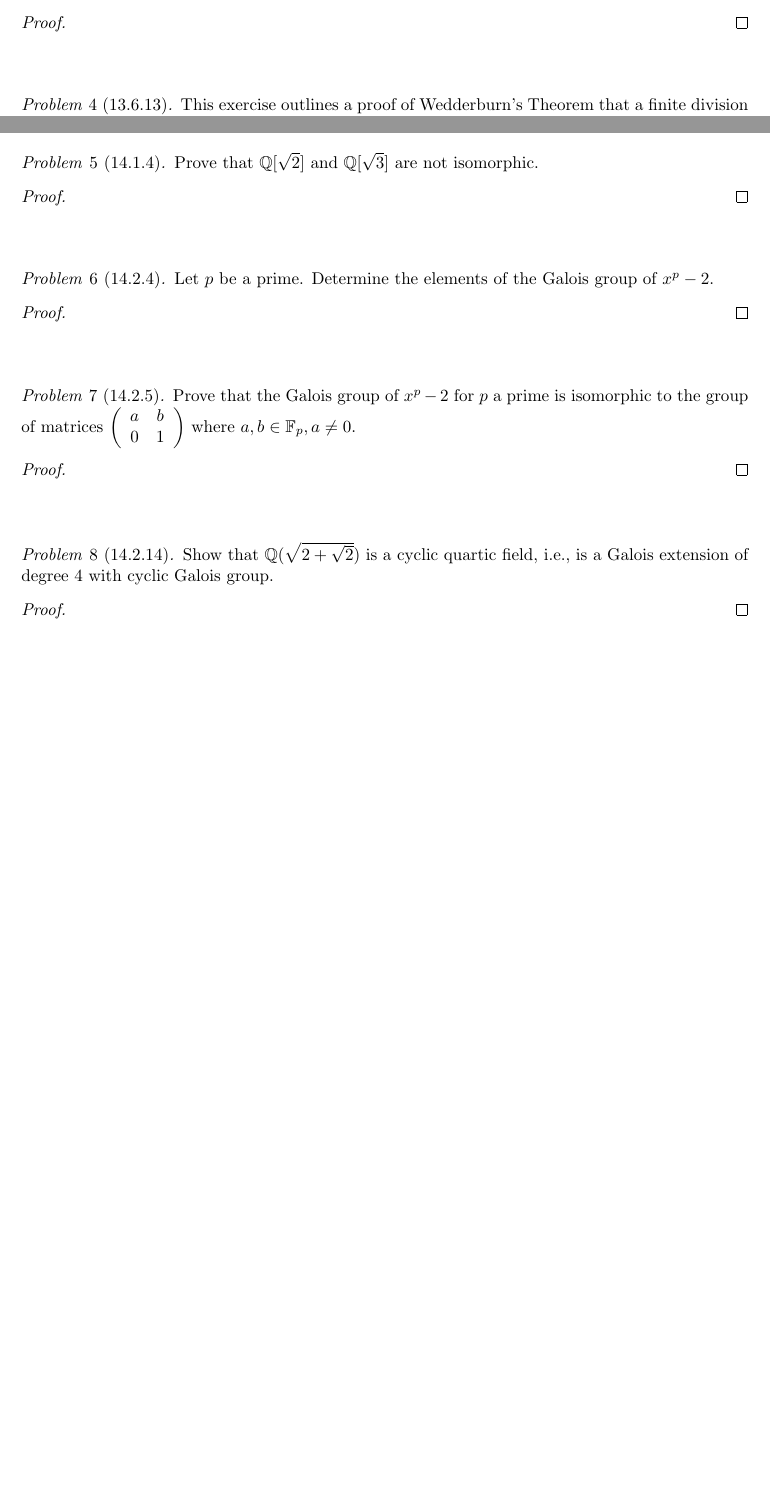
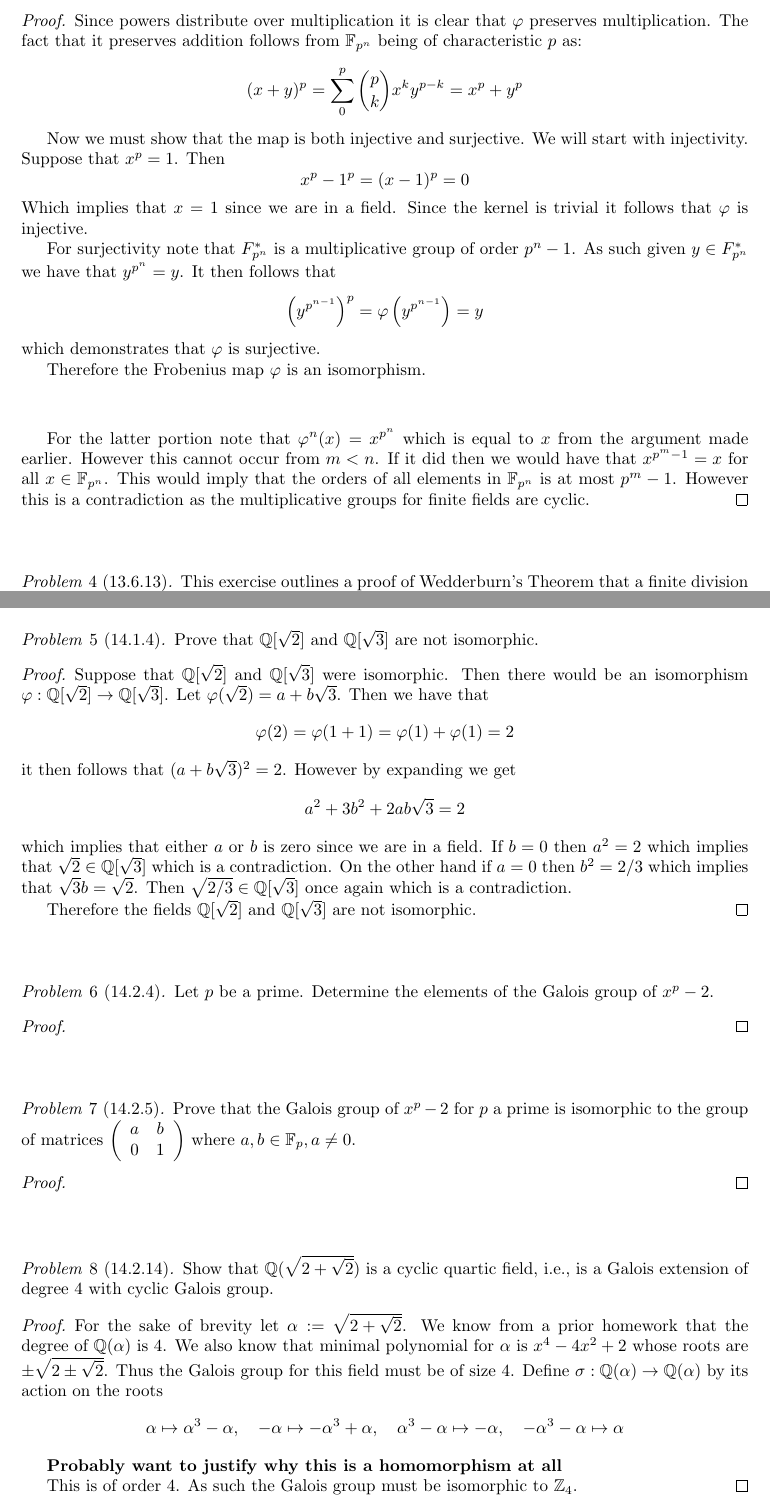
Before and after one commit to albenzo/MATH-7211, a LaTeX problem sheet (hw3/hw3.tex): two parts of pages 1 and 2 of 2 before the commit and two parts of pages 2 and 3 of 3 after it, joined at a grey line, cut at the place of the change, the shorter picture padded with empty space. Compiled offline with pdfLaTeX.

Commit message:
Significant amount of work on hw3

```diff
--- a/hw3/hw3.tex
+++ b/hw3/hw3.tex
@@ -80,7 +109,34 @@
 \end{problem}
 
 \begin{proof}
+  Since powers distribute over multiplication it is clear that
+  $\varphi$ preserves multiplication. The fact that it preserves addition
+  follows from $\bb{F}_{p^n}$ being of characteristic $p$ as:
+  \[(x+y)^p=\sum_0^p{p\choose k}x^ky^{p-k}=x^p+y^p \]
 
+  Now we must show that the map is both injective and surjective.
+  We will start with injectivity. Suppose that $x^p=1$. Then
+  \[x^p-1^p=(x-1)^p=0 \]
+  Which implies that $x=1$ since we are in a field. Since the
+  kernel is trivial it follows that $\varphi$ is injective.
+
+  For surjectivity note that $F_{p^n}^*$ is a multiplicative
+  group of order $p^n-1$. As such given $y\in F_{p^n}^*$ we have
+  that $y^{p^n}=y$. It then follows that
+  \[\left(y^{p^{n-1}}\right)^p=\varphi\left(y^{p^{n-1}}\right)=y\]
+  which demonstrates that $\varphi$ is surjective.
+
+  Therefore the Frobenius map $\varphi$ is an isomorphism.
+
+  \sk
+
+  For the latter portion note that $\varphi^n(x)=x^{p^n}$ which
+  is equal to $x$ from the argument made earlier. However
+  this cannot occur from $m<n$. If it did then we would have
+  that $x^{p^m-1}=x$ for all $x\in\bb{F}_{p^n}$. This would imply that
+  the orders of all elements in $\bb{F}_{p^n}$ is at most $p^m-1$.
+  However this is a contradiction as the multiplicative groups for
+  finite fields are cyclic.
 \end{proof}
 
 \sk
@@ -134,7 +190,20 @@
 \end{problem}
 
 \begin{proof}
+  Suppose that $\bb{Q}[\sqrt{2}]$ and $\bb{Q}[\sqrt{3}]$ were isomorphic.
+  Then there would be an isomorphism $\varphi:\bb{Q}[\sqrt{2}]\rightarrow\bb{Q}[\sqrt{3}]$.
+  Let $\varphi(\sqrt{2})=a+b\sqrt{3}$. Then we have that
+  \[ \varphi(2)=\varphi(1+1)=\varphi(1)+\varphi(1)=2\]
+  it then follows that $(a+b\sqrt{3})^2=2$. However by expanding we get
+  \[ a^2+3b^2+2ab\sqrt{3}=2 \]
+  which implies that either $a$ or $b$ is zero since we are in a field.
+  If $b=0$ then $a^2=2$ which implies that $\sqrt{2}\in\bb{Q}[\sqrt{3}]$ which is
+  a contradiction. On the other hand if $a=0$ then $b^2=2/3$ which
+  implies that $\sqrt{3}b=\sqrt{2}$. Then $\sqrt{2/3}\in\bb{Q}[\sqrt{3}]$
+  once again which is a contradiction.
 
+  Therefore the fields $\bb{Q}[\sqrt{2}]$ and $\bb{Q}[\sqrt{3}]$ are
+  not isomorphic.
 \end{proof}
 
 \sk
@@ -167,7 +236,18 @@
 \end{problem}
 
 \begin{proof}
+  For the sake of brevity let $\alpha:=\sqrt{2+\sqrt{2}}$.
+  We know from a prior homework that the degree of $\bb{Q}(\alpha)$
+  is $4$. We also know that minimal polynomial for $\alpha$ is
+  $x^4-4x^2+2$ whose roots are $\pm\sqrt{2\pm\sqrt{2}}$. Thus the Galois group
+  for this field must be of size 4. Define $\sigma:\bb{Q}(\alpha)\rightarrow\bb{Q}(\alpha)$ by
+  its action on the roots
+  \[\alpha\mapsto\alpha^3-\alpha,\quad-\alpha\mapsto-\alpha^3+\alpha,\quad\alpha^3-\alpha\mapsto-\alpha,\quad-\alpha^3-\alpha\mapsto\alpha \]
 
+  \textbf{Probably want to justify why this is a homomorphism at all}
+
+  This is of order 4. As such the Galois group must be isomorphic to
+  $\bb{Z}_4$.
 \end{proof}
 
 \sk
```
Also changed, not shown: hw3/hw3.pdf, hw3/hw3.tex (29 more changed lines).
